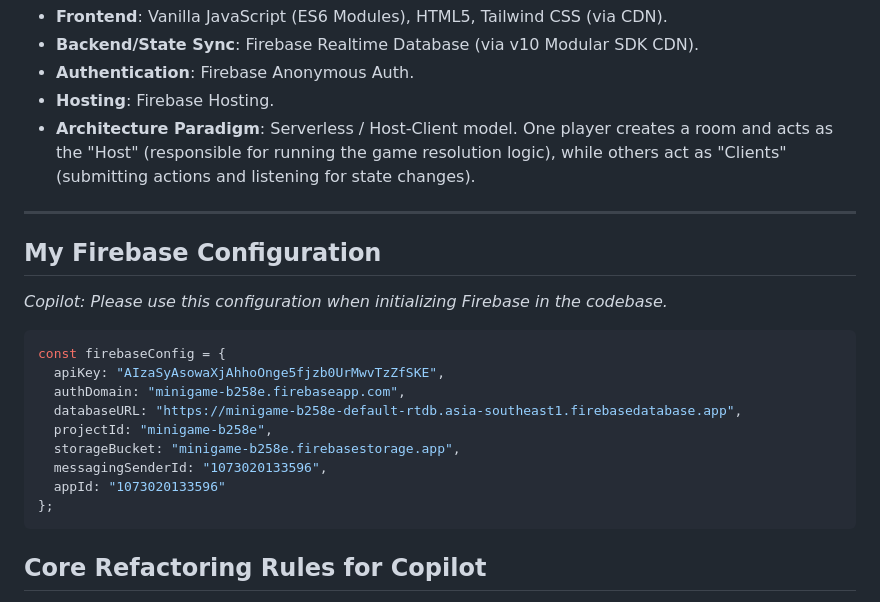
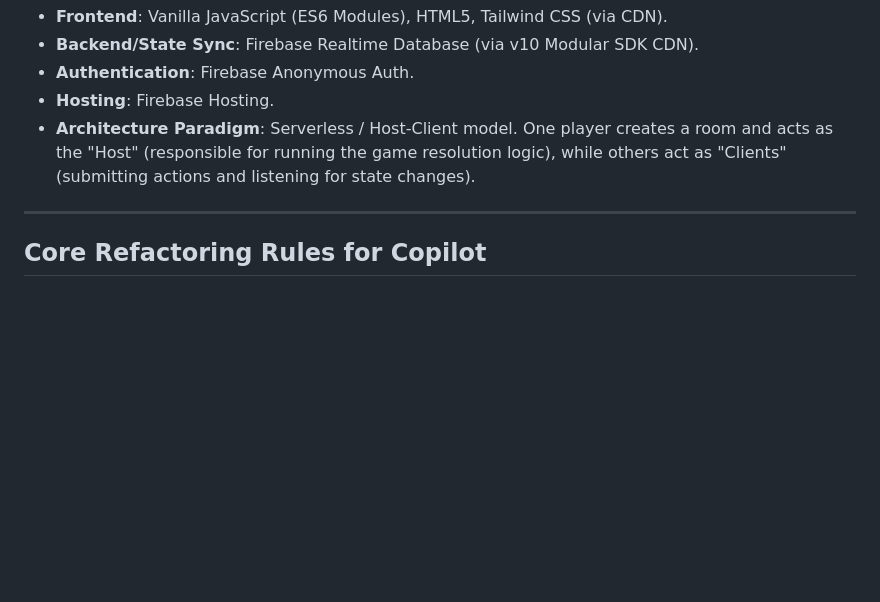
Before and after one commit to yoursun0/ZeroZeroSeven, a Markdown page: copilot-instructions.md, the part around the change. GitHub-like rendering; blank space fills up the shorter version.

Commit message:
remove API key from instructions

````diff
--- a/copilot-instructions.md
+++ b/copilot-instructions.md
@@ -12,21 +12,6 @@ The goal is to transform this into a **Serverless Online Multiplayer Web App** u
 - **Architecture Paradigm**: Serverless / Host-Client model. One player creates a room and acts as the "Host" (responsible for running the game resolution logic), while others act as "Clients" (submitting actions and listening for state changes).
 
 ---
-
-## My Firebase Configuration
-*Copilot: Please use this configuration when initializing Firebase in the codebase.*
-
-```javascript
-const firebaseConfig = {
-  apiKey: "AIzaSyAsowaXjAhhoOnge5fjzb0UrMwvTzZfSKE",
-  authDomain: "minigame-b258e.firebaseapp.com",
-  databaseURL: "https://minigame-b258e-default-rtdb.asia-southeast1.firebasedatabase.app",
-  projectId: "minigame-b258e",
-  storageBucket: "minigame-b258e.firebasestorage.app",
-  messagingSenderId: "1073020133596",
-  appId: "1073020133596"
-};
-```
 
 ## Core Refactoring Rules for Copilot
 Incremental Changes: Do NOT rewrite the entire application at once. Follow the step-by-step prompts below. I will ask for these steps one by one.
````
